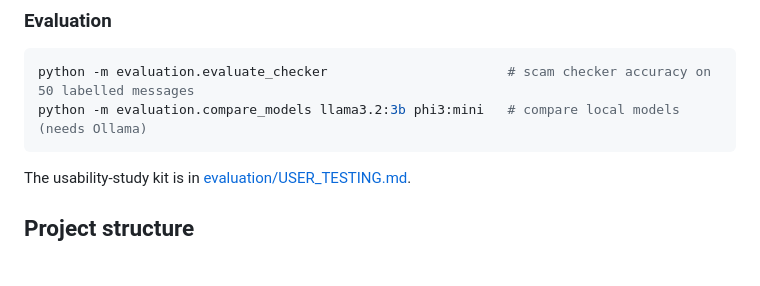
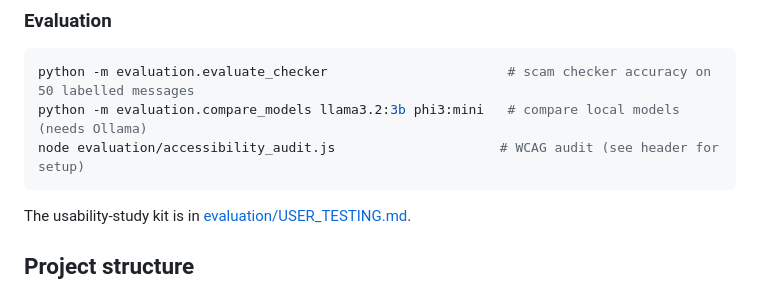
Before and after one commit to bismarkkoima/K0isec-cyberbot, a Markdown page: README.md, the part around the change. Rendered like a GitHub page; blank space fills up the shorter version.

````diff
--- a/README.md
+++ b/README.md
@@ -104,6 +104,7 @@ The tests use a fake model, so they don't need Ollama. They also run automatical
 ```bash
 python -m evaluation.evaluate_checker                       # scam checker accuracy on 50 labelled messages
 python -m evaluation.compare_models llama3.2:3b phi3:mini   # compare local models (needs Ollama)
+node evaluation/accessibility_audit.js                     # WCAG audit (see header for setup)
 ```
 
 The usability-study kit is in [evaluation/USER_TESTING.md](evaluation/USER_TESTING.md).
````
Also changed, not shown: docs/CAPSTONE_REPORT.md (+61 -3 lines), docs/screenshots/check-result.png (added).
